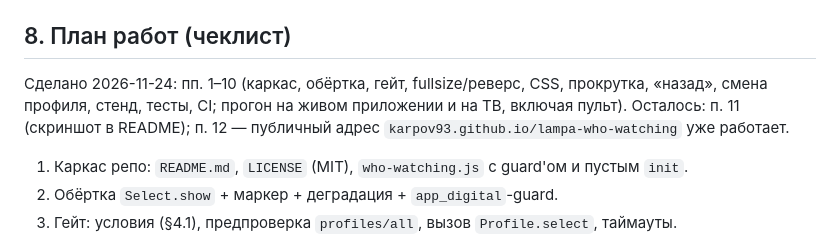
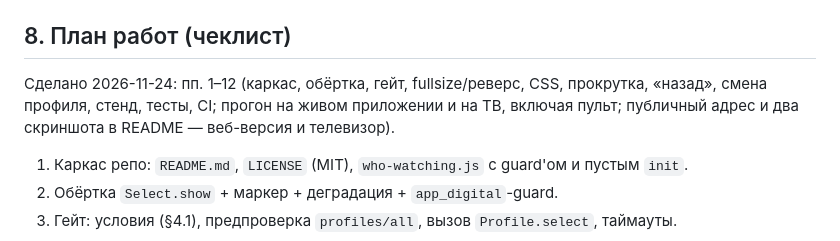
Before and after one commit to karpov93/lampa-who-watching, a Markdown page: SPEC.md, the part around the change. Drawn GitHub-style.

```diff
--- a/SPEC.md
+++ b/SPEC.md
@@ -241,9 +241,9 @@ function startWhoWatching() {
 
 ## 8. План работ (чеклист)
 
-Сделано 2026-11-24: пп. 1–10 (каркас, обёртка, гейт, fullsize/реверс, CSS, прокрутка, «назад», смена профиля,
-стенд, тесты, CI; прогон на живом приложении и на ТВ, включая пульт). Осталось: п. 11 (скриншот в README);
-п. 12 — публичный адрес `karpov93.github.io/lampa-who-watching` уже работает.
+Сделано 2026-11-24: пп. 1–12 (каркас, обёртка, гейт, fullsize/реверс, CSS, прокрутка, «назад», смена профиля,
+стенд, тесты, CI; прогон на живом приложении и на ТВ, включая пульт; публичный адрес и два скриншота в README —
+веб-версия и телевизор).
 
 1. Каркас репо: `README.md`, `LICENSE` (MIT), `who-watching.js` с guard'ом и пустым `init`.
 2. Обёртка `Select.show` + маркер + деградация + `app_digital`-guard.
```
Also changed, not shown: README.md (+8 -2 lines), docs/screenshot-tv.jpg (added), docs/screenshot-web.png (renamed from docs/screenshot.png).
